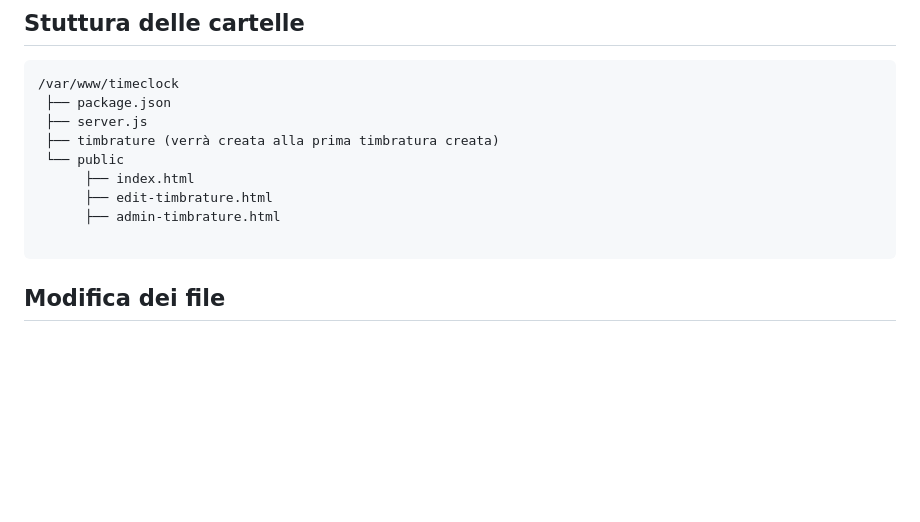
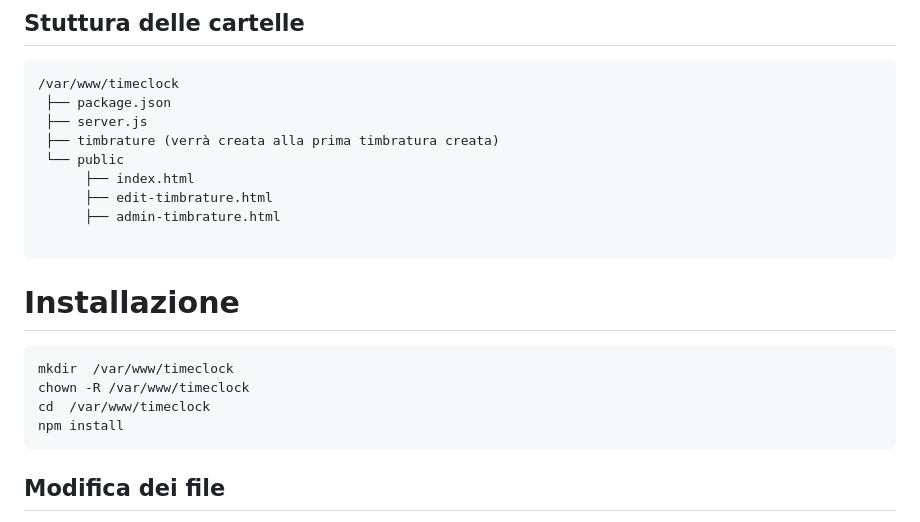
Before and after one commit to incrys/Time-Recorder, a Markdown page: README.md, the part around the change. Rendered like a GitHub page; blank space fills up the shorter version.

````diff
--- a/README.md
+++ b/README.md
@@ -61,6 +61,16 @@ npm -v
       ├── admin-timbrature.html
 
 ```
+
+# Installazione
+
+```
+mkdir  /var/www/timeclock
+chown -R /var/www/timeclock
+cd  /var/www/timeclock
+npm install
+```
+
 
 ## Modifica dei file
 
````
